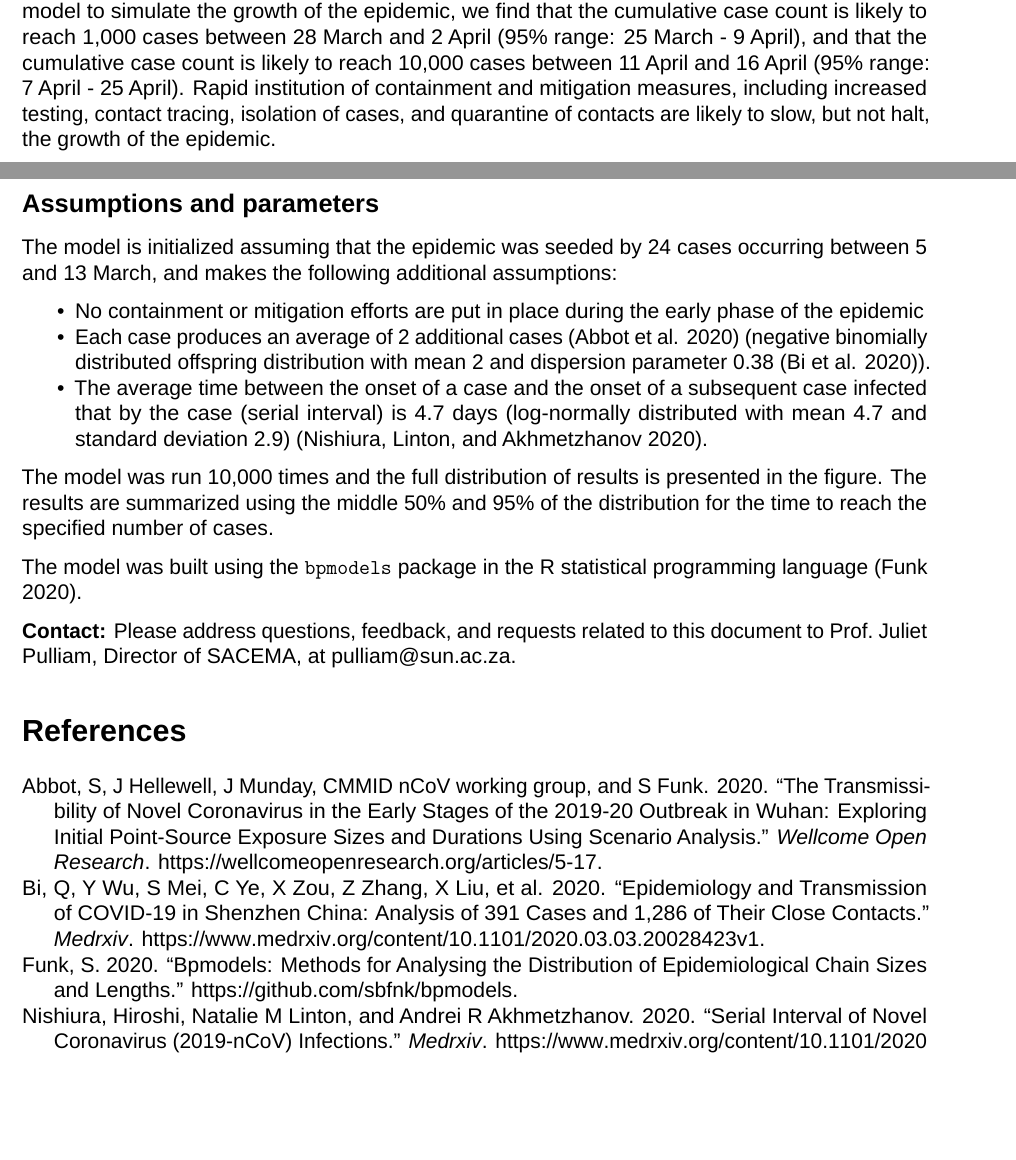
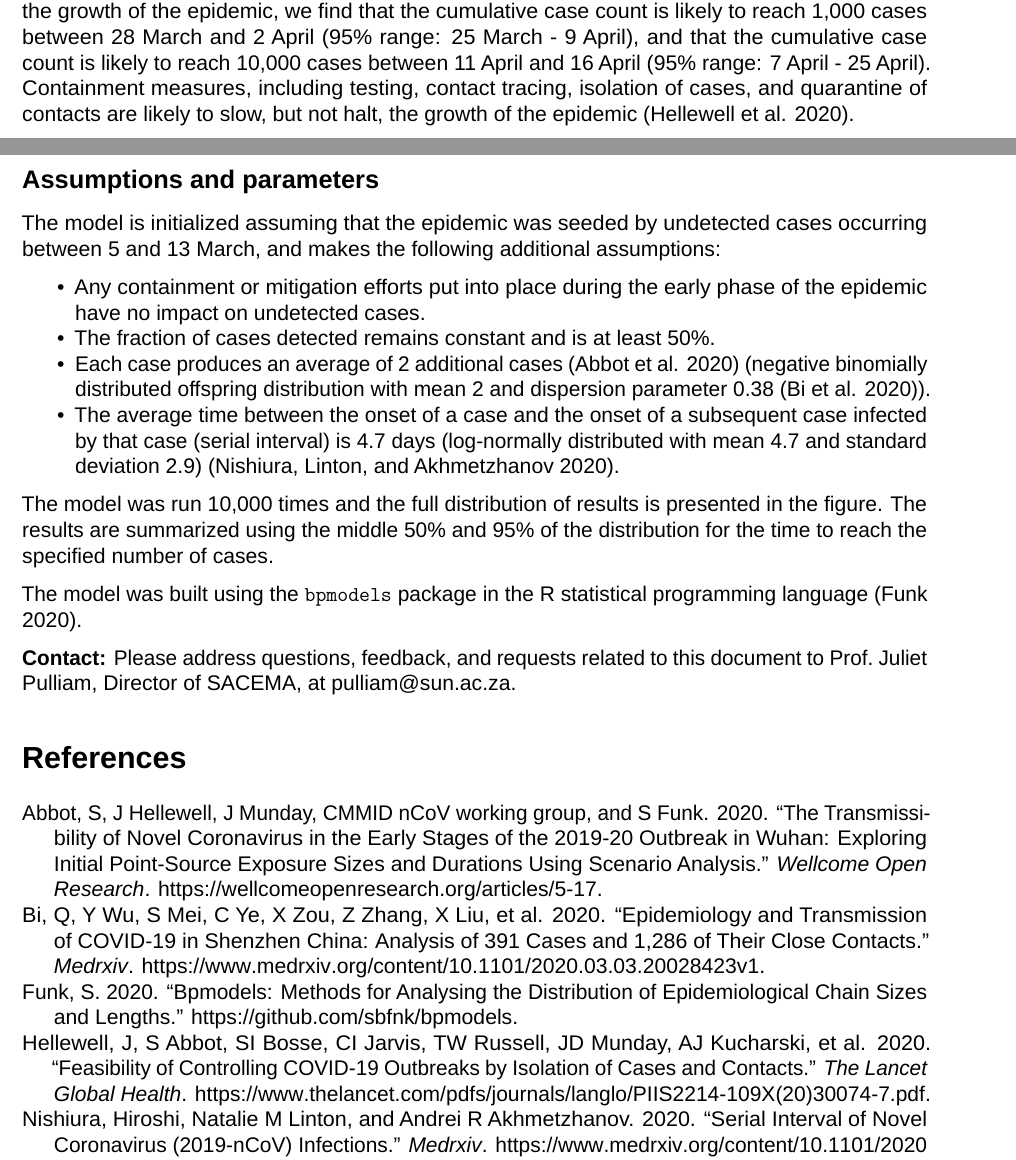
Before and after one commit to SACEMA/COVID10k, an R Markdown document (COVID10k_report.Rmd): two parts of pages 1 and 3 of 3, joined at a grey line, cut so that both start at the same text, the shorter picture padded with empty space. Rendered offline with R 4.5, knitr and Pandoc, then LaTeX, with nearby package versions; a font, style sheet, LaTeX package, included part or bibliography that could not be used is replaced or left out.

Commit message:
updated report

````diff
--- a/COVID10k_report.Rmd
+++ b/COVID10k_report.Rmd
@@ -18,7 +18,7 @@ bibliography: refs.bib
 knitr::opts_chunk$set(echo = FALSE)
 ```
 
-This report investigates the expected timeframe for the first 1,000 and first 10,000 COVID-19 cases in South Africa, in the absence of containment and mitigation efforts. Using a branching process model to simulate the growth of the epidemic, we find that the cumulative case count is likely to reach 1,000 cases between 28 March and 2 April (95\% range: 25 March - 9 April), and that the cumulative case count is likely to reach 10,000 cases between 11 April and 16 April (95\% range: 7 April - 25 April). Rapid institution of containment and mitigation measures, including increased testing, contact tracing, isolation of cases, and quarantine of contacts are likely to slow, but not halt, the growth of the epidemic.
+This report investigates the expected timeframe for the first 1,000 and first 10,000 COVID-19 cases in South Africa, in the absence of mitigation efforts. Using a branching process model to simulate the growth of the epidemic, we find that the cumulative case count is likely to reach 1,000 cases between 28 March and 2 April (95\% range: 25 March - 9 April), and that the cumulative case count is likely to reach 10,000 cases between 11 April and 16 April (95\% range: 7 April - 25 April). Containment measures, including testing, contact tracing, isolation of cases, and quarantine of contacts are likely to slow, but not halt, the growth of the epidemic [@containment].
 
 ![Distribution of times to 1,000 (yellow) and 10,000 (red) cases based on 10,000 model runs.](estimates.png){width=500px}
 
@@ -26,11 +26,12 @@ This report investigates the expected timeframe for the first 1,000 and first 10
 
 ## Assumptions and parameters
 
-The model is initialized assuming that the epidemic was seeded by 24 cases occurring between 5 and 13 March, and makes the following additional assumptions:
+The model is initialized assuming that the epidemic was seeded by undetected cases occurring between 5 and 13 March, and makes the following additional assumptions:
 
-- No containment or mitigation efforts are put in place during the early phase of the epidemic
+- Any containment or mitigation efforts put into place during the early phase of the epidemic have no impact on undetected cases.
+- The fraction of cases detected remains constant and is at least 50\%.
 - Each case produces an average of 2 additional cases [@reproductionNumber] (negative binomially distributed offspring distribution with mean 2 and dispersion parameter 0.38 [@dispersionParameter]).
-- The average time between the onset of a case and the onset of a subsequent case infected that by the case (serial interval) is 4.7 days (log-normally distributed with mean 4.7 and standard deviation 2.9) [@serialInterval].
+- The average time between the onset of a case and the onset of a subsequent case infected by that case (serial interval) is 4.7 days (log-normally distributed with mean 4.7 and standard deviation 2.9) [@serialInterval].
 
 The model was run 10,000 times and the full distribution of results is presented in the figure. The results are summarized using the middle 50\% and 95\% of the distribution for the time to reach the specified number of cases.
 
--- a/refs.bib
+++ b/refs.bib
@@ -24,6 +24,14 @@ title = {bpmodels: Methods for analysing the distribution of epidemiological cha
 year = {2020},
 url = {https://github.com/sbfnk/bpmodels},
 author = {Funk, S}}
+
+@article{containment,
+title = {Feasibility of controlling COVID-19 outbreaks by isolation of
+cases and contacts},
+journal = {The Lancet Global Health},
+year = {2020},
+url = {https://www.thelancet.com/pdfs/journals/langlo/PIIS2214-109X(20)30074-7.pdf},
+author = {Hellewell, J and Abbot, S and Bosse, SI and Jarvis, CI and Russell, TW and Munday, JD and Kucharski, AJ and Edmunds, WJ and Centre for the Mathematical Modelling of Infectious Diseases COVID-19 Working Group and Funk, S and Eggo, RM}}
 
 
 @article{chinaCDCearlycharacterisation,
````
